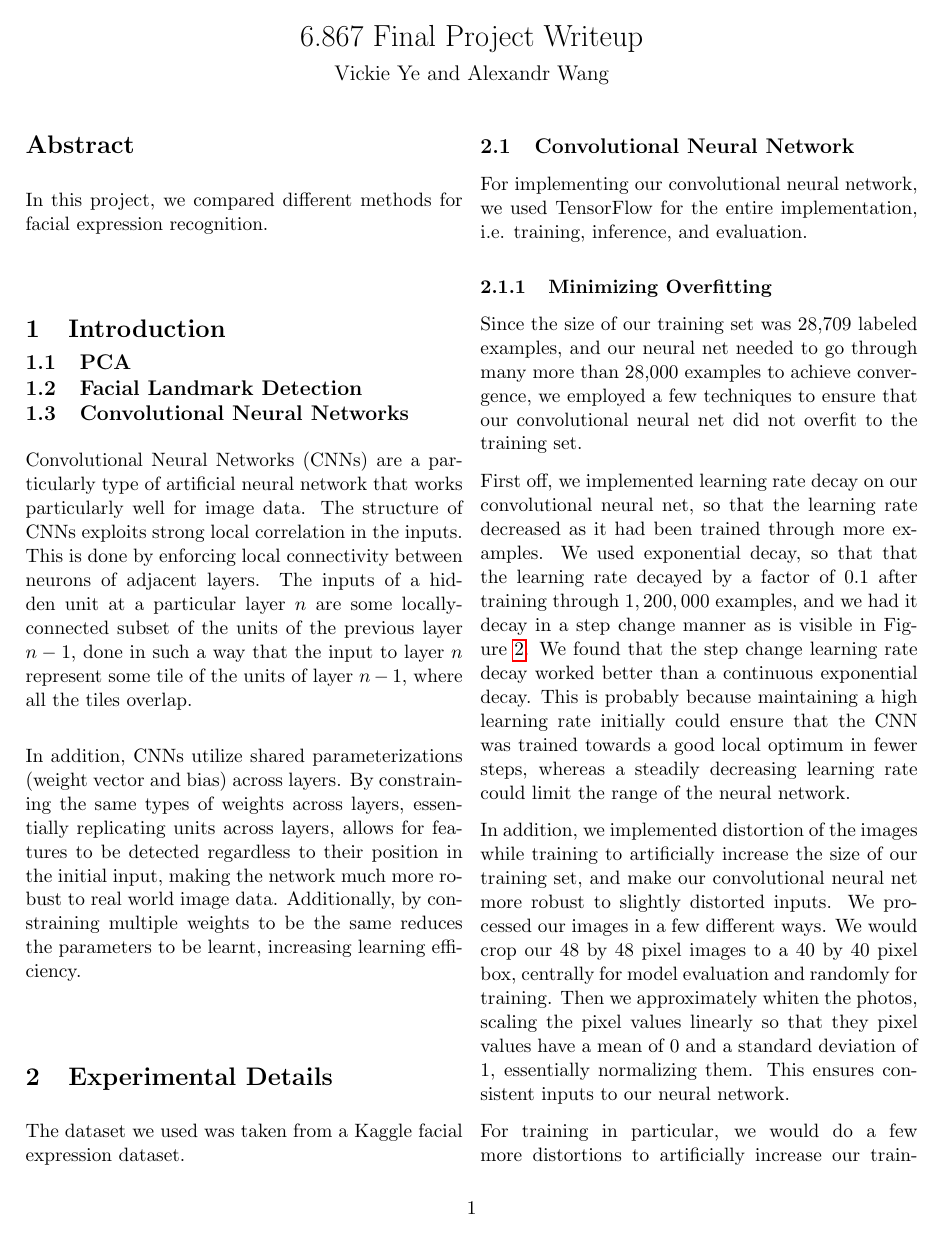
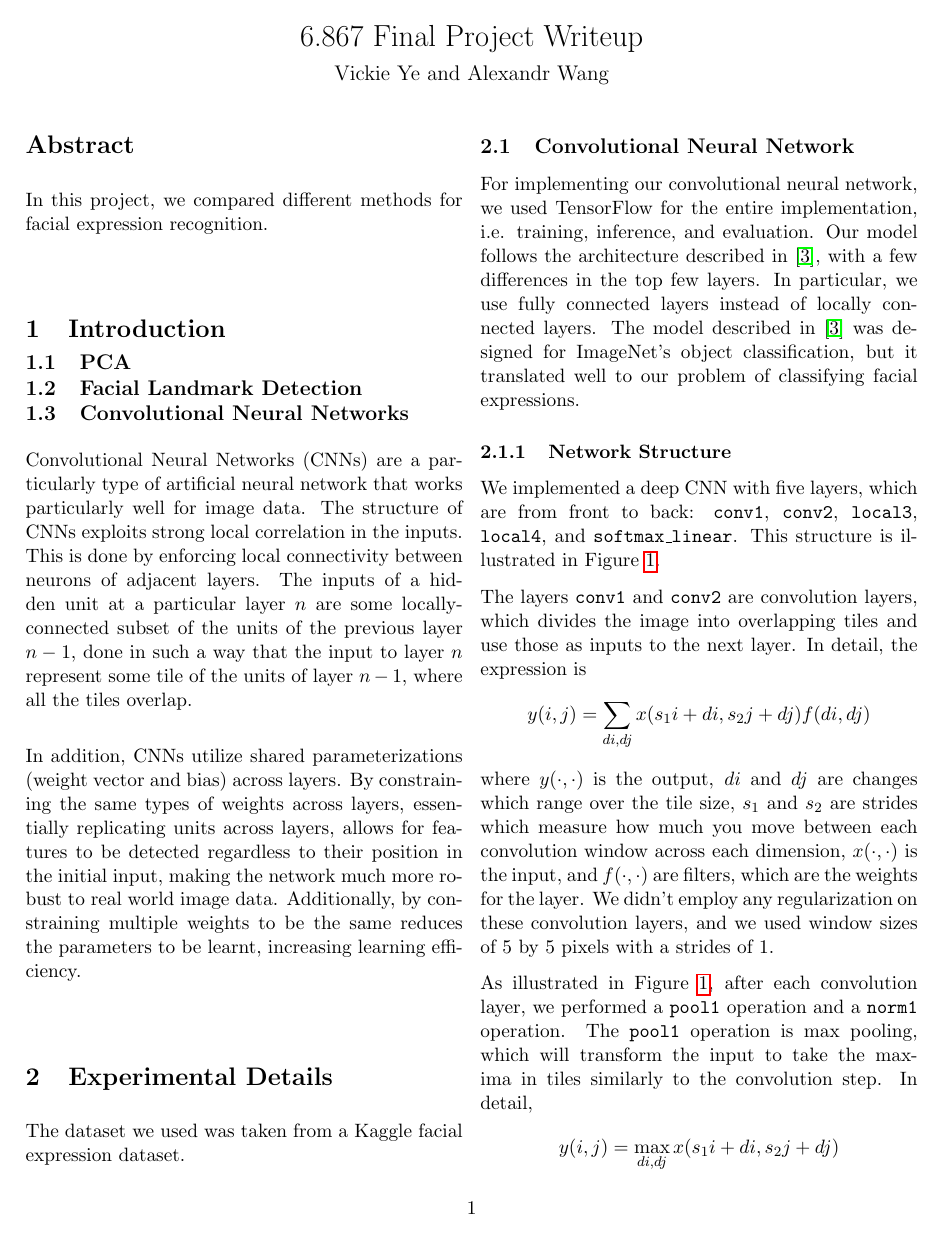
Before and after one commit to vye16/6867-project, a LaTeX paper (writeup/writeup.tex): page 1 of 3 before the commit and page 1 of 4 after it. Compiled offline with pdfLaTeX.

Commit message:
add more stuff yay :)

```diff
--- a/writeup/writeup.tex
+++ b/writeup/writeup.tex
@@ -50,17 +50,9 @@ The dataset we used was taken from a Kaggle facial expression dataset.
 
 \subsection{Convolutional Neural Network}
 
-For implementing our convolutional neural network, we used TensorFlow for the entire implementation, i.e. training, inference, and evaluation.
+For implementing our convolutional neural network, we used TensorFlow for the entire implementation, i.e. training, inference, and evaluation. Our model follows the architecture described in \cite{Krizhevsky}, with a few differences in the top few layers. In particular, we use fully connected layers instead of locally connected layers. The model described in \cite{Krizhevsky} was designed for ImageNet's object classification, but it translated well to our problem of classifying facial expressions.
 
-\subsubsection{Minimizing Overfitting}
-
-Since the size of our training set was 28,709 labeled examples, and our neural net needed to go through many more than 28,000 examples to achieve convergence, we employed a few techniques to ensure that our convolutional neural net did not overfit to the training set.
-
-First off, we implemented learning rate decay on our convolutional neural net, so that the learning rate decreased as it had been trained through more examples. We used exponential decay, so that that the learning rate decayed by a factor of $0.1$ after training through $1,200,000$ examples, and we had it decay in a step change manner as is visible in Figure \ref{fig:cnnloss}. We found that the step change learning rate decay worked better than a continuous exponential decay. This is probably because maintaining a high learning rate initially could ensure that the CNN was trained towards a good local optimum in fewer steps, whereas a steadily decreasing learning rate could limit the range of the neural network.
-
-In addition, we implemented distortion of the images while training to artificially increase the size of our training set, and make our convolutional neural net more robust to slightly distorted inputs. We processed our images in a few different ways. We would crop our 48 by 48 pixel images to a 40 by 40 pixel box, centrally for model evaluation and randomly for training. Then we approximately whiten the photos, scaling the pixel values linearly so that they pixel values have a mean of 0 and a standard deviation of 1, essentially normalizing them. This ensures consistent inputs to our neural network.
-
-For training in particular, we would do a few more distortions to artificially increase our training set. We randomly flipped the image from left to right, randomly distorted the image brightness, and 	randomly distorted the image contrast for each image. These changes to randomly distort the images greatly improved the performance of the model.
+\subsubsection{Network Structure}
 
 \begin{figure}
 	\centering
@@ -69,2 +61,11 @@ For training in particular, we would do a few more distortions to artificially i
 	\label{fig:inference}
 \end{figure}
+
+We implemented a deep CNN with five layers, which are from front to back: \texttt{conv1}, \texttt{conv2}, \texttt{local3}, \texttt{local4}, and \texttt{softmax\_linear}. This structure is illustrated in Figure \ref{fig:inference}.
+
+The layers \texttt{conv1} and \texttt{conv2} are convolution layers, which divides the image into overlapping tiles and use those as inputs to the next layer. In detail, the expression is
+\[ y(i, j) = \sum_{di, dj} x(s_1i + di, s_2j + dj) f(di, dj)\]
+where $y(\cdot, \cdot)$ is the output, $di$ and $dj$ are changes which range over the tile size, $s_1$ and $s_2$ are strides which measure how much you move between each convolution window across each dimension, $x(\cdot, \cdot)$ is the input, and $f(\cdot, \cdot)$ are filters, which are the weights for the layer. We didn't employ any regularization on these convolution layers, and we used window sizes of 5 by 5 pixels with a strides of 1.
+
+As illustrated in Figure \ref{fig:inference}, after each convolution layer, we performed a \texttt{pool1} operation and a \texttt{norm1} operation. The \texttt{pool1} operation is max pooling, which will transform the input to take the maxima in tiles similarly to the convolution step. In detail,
+\[ y(i, j) = \max_{di, dj} x(s_1i + di, s_2j + dj)\]
```
Also changed, not shown: writeup/writeup.pdf, writeup/writeup.tex (33 more changed lines).
